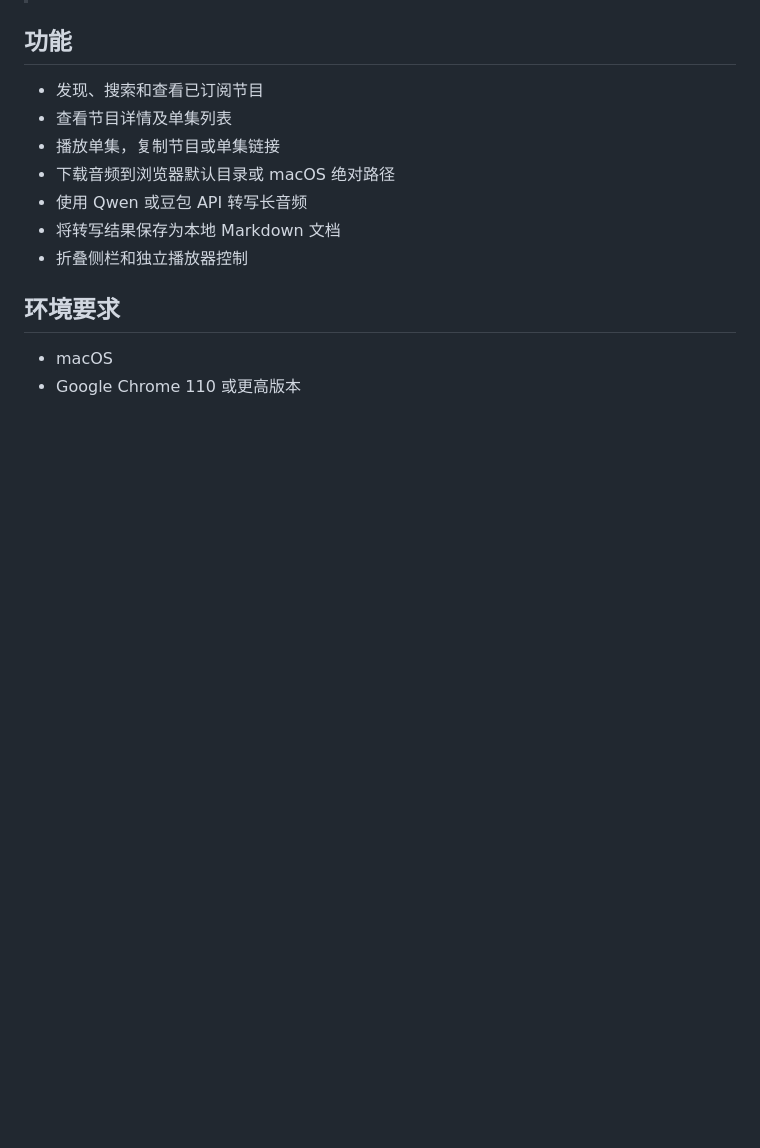
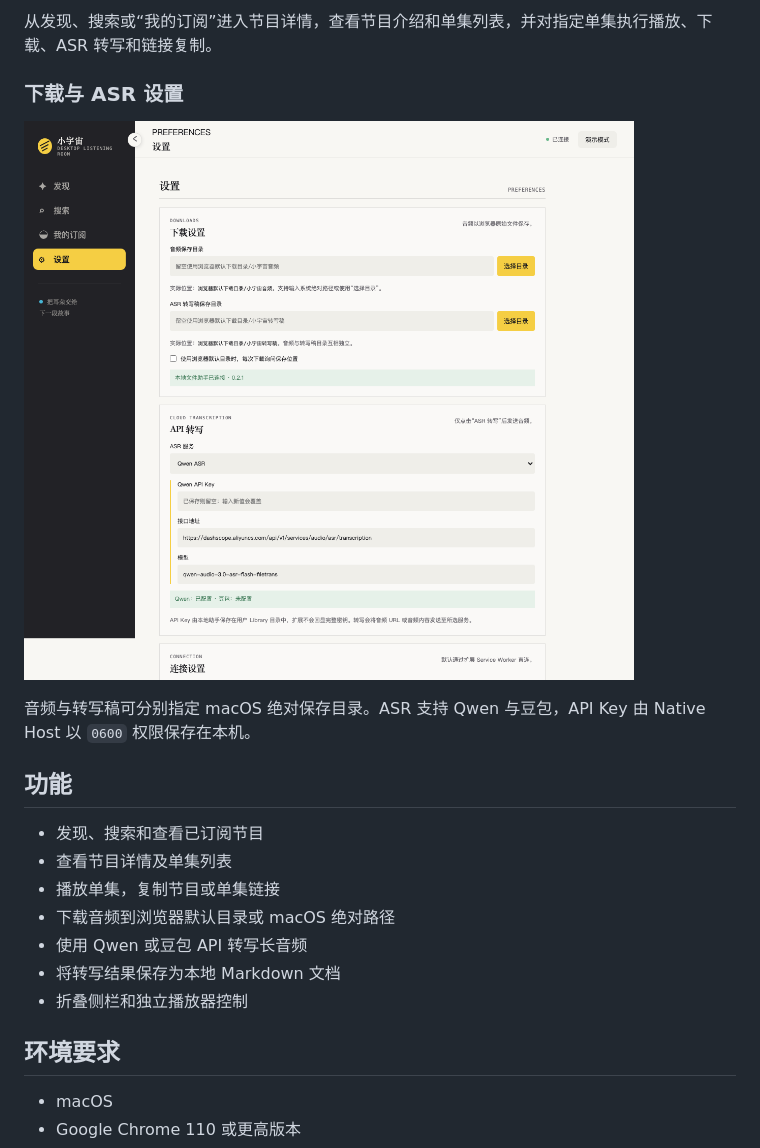
Before and after one commit to QWE38qwe/xiaoyuzhou-desktop, a Markdown page: README.md, the part around one of its changes. GitHub-like rendering; pictures changed too: docs/images/settings-asr.png (added); blank space fills up the shorter version.

```diff
--- a/README.md
+++ b/README.md
@@ -6,3 +21,10 @@
+从发现、搜索或“我的订阅”进入节目详情，查看节目介绍和单集列表，并对指定单集执行播放、下载、ASR 转写和链接复制。
+
+### 下载与 ASR 设置
+
+![下载与 ASR 设置](docs/images/settings-asr.png)
+
+音频与转写稿可分别指定 macOS 绝对保存目录。ASR 支持 Qwen 与豆包，API Key 由 Native Host 以 `0600` 权限保存在本机。
 
 ## 功能
 
```
Also changed, not shown: other parts of README.md (+15 -0 lines), docs/images/discover-player.png (added), docs/images/podcast-detail.png (added).
